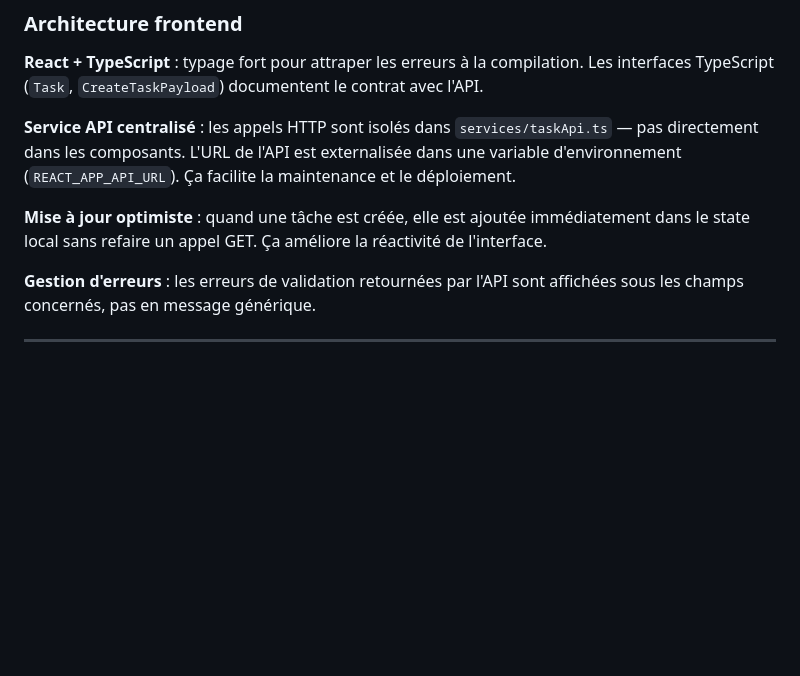
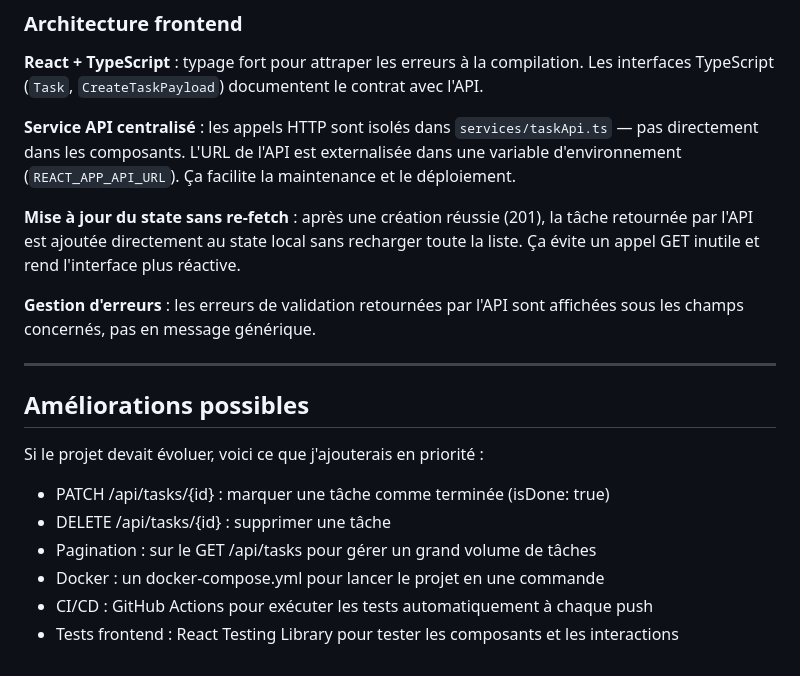
Before and after one commit to ghazalsoltani/task-api, a Markdown page: README.md, the part around the change. Rendered like a GitHub page; blank space fills up the shorter version.

Commit message:
correction of README

```diff
--- a/README.md
+++ b/README.md
@@ -95,8 +95,17 @@ Pas de tests frontend dans le scope actuel — ce serait une amélioration à aj
 
 **Service API centralisé** : les appels HTTP sont isolés dans `services/taskApi.ts` — pas directement dans les composants. L'URL de l'API est externalisée dans une variable d'environnement (`REACT_APP_API_URL`). Ça facilite la maintenance et le déploiement.
 
-**Mise à jour optimiste** : quand une tâche est créée, elle est ajoutée immédiatement dans le state local sans refaire un appel GET. Ça améliore la réactivité de l'interface.
+**Mise à jour du state sans re-fetch** : après une création réussie (201), la tâche retournée par l'API est ajoutée directement au state local sans recharger toute la liste. Ça évite un appel GET inutile et rend l'interface plus réactive.
 
 **Gestion d'erreurs** : les erreurs de validation retournées par l'API sont affichées sous les champs concernés, pas en message générique.
 
 ---
+## Améliorations possibles
+Si le projet devait évoluer, voici ce que j'ajouterais en priorité :
+
+- PATCH /api/tasks/{id} : marquer une tâche comme terminée (isDone: true)
+- DELETE /api/tasks/{id} : supprimer une tâche
+- Pagination : sur le GET /api/tasks pour gérer un grand volume de tâches
+- Docker : un docker-compose.yml pour lancer le projet en une commande
+- CI/CD : GitHub Actions pour exécuter les tests automatiquement à chaque push
+- Tests frontend : React Testing Library pour tester les composants et les interactions
```
